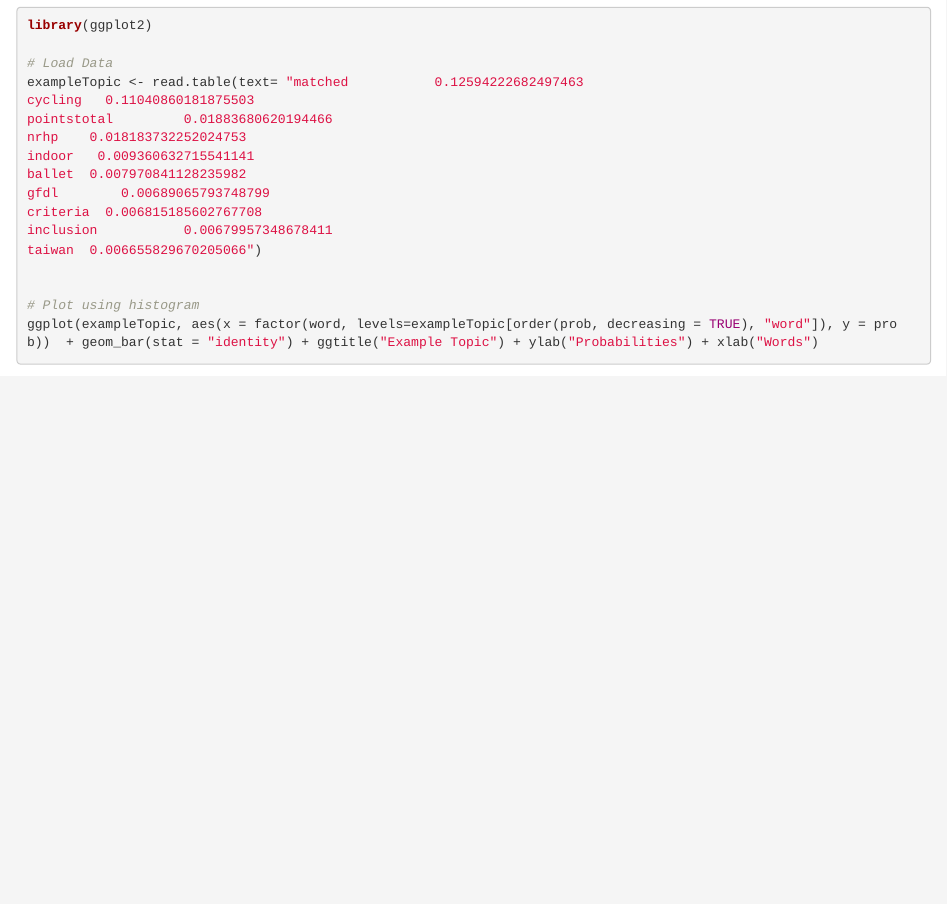
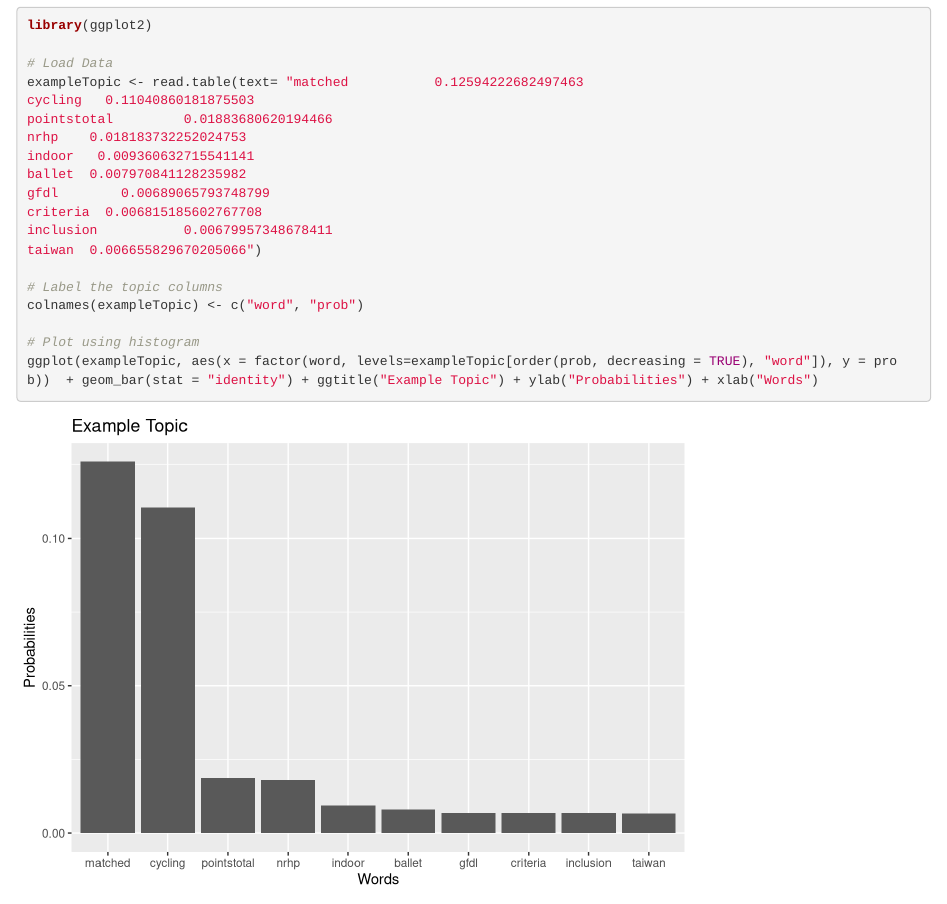
Before and after one commit to comp541dm/wikipedia-project, an R Markdown document (paper_code/paper_code.Rmd): the page in a window 1100 px wide, from 150 px down. Rendered offline with R 4.5, knitr and Pandoc, with nearby package versions; some code elsewhere in the file could not run offline.

Commit message:
Docs for paper code

```diff
--- a/paper_code/paper_code.Rmd
+++ b/paper_code/paper_code.Rmd
@@ -21,6 +21,8 @@ criteria  0.006815185602767708
 inclusion          	0.00679957348678411
 taiwan  0.006655829670205066")
 
+# Label the topic columns
+colnames(exampleTopic) <- c("word", "prob")
 
 # Plot using histogram
 ggplot(exampleTopic, aes(x = factor(word, levels=exampleTopic[order(prob, decreasing = TRUE), "word"]), y = prob))  + geom_bar(stat = "identity") + ggtitle("Example Topic") + ylab("Probabilities") + xlab("Words")
```
Also changed, not shown: paper_code/README.md (added).
